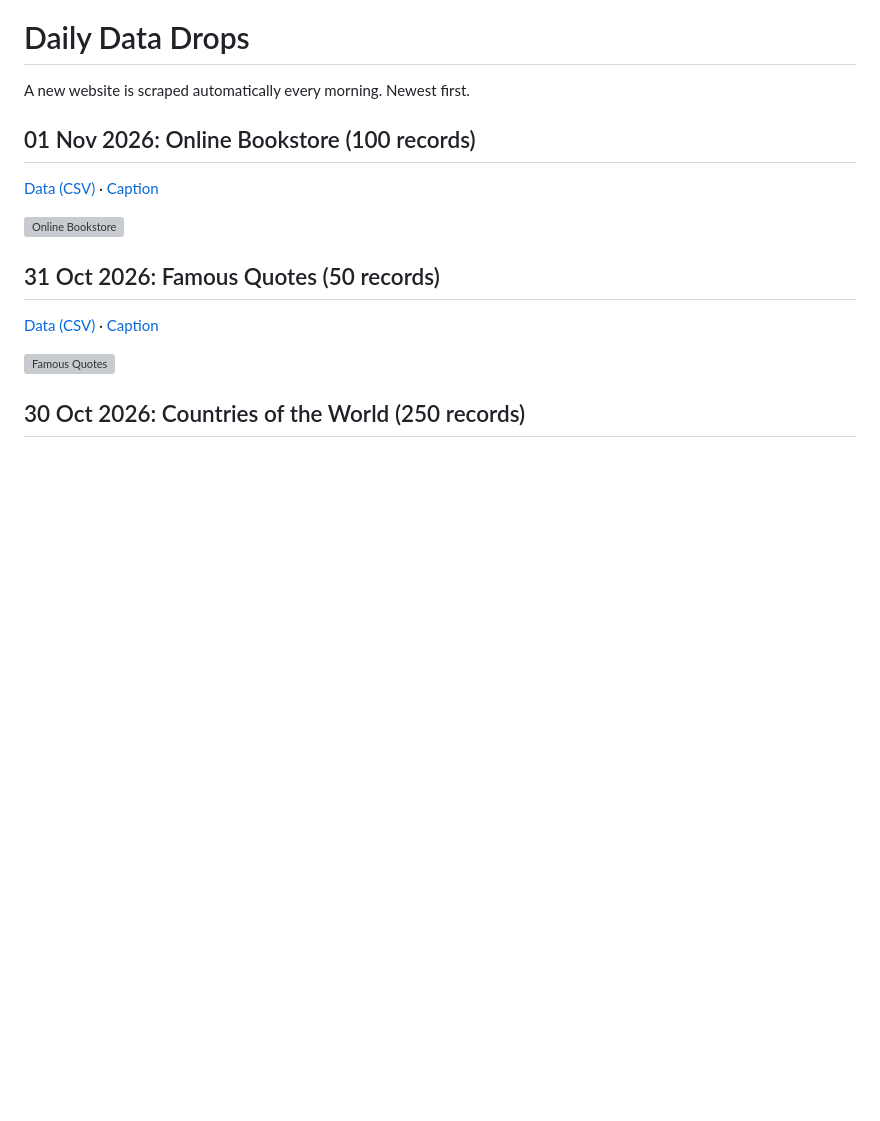
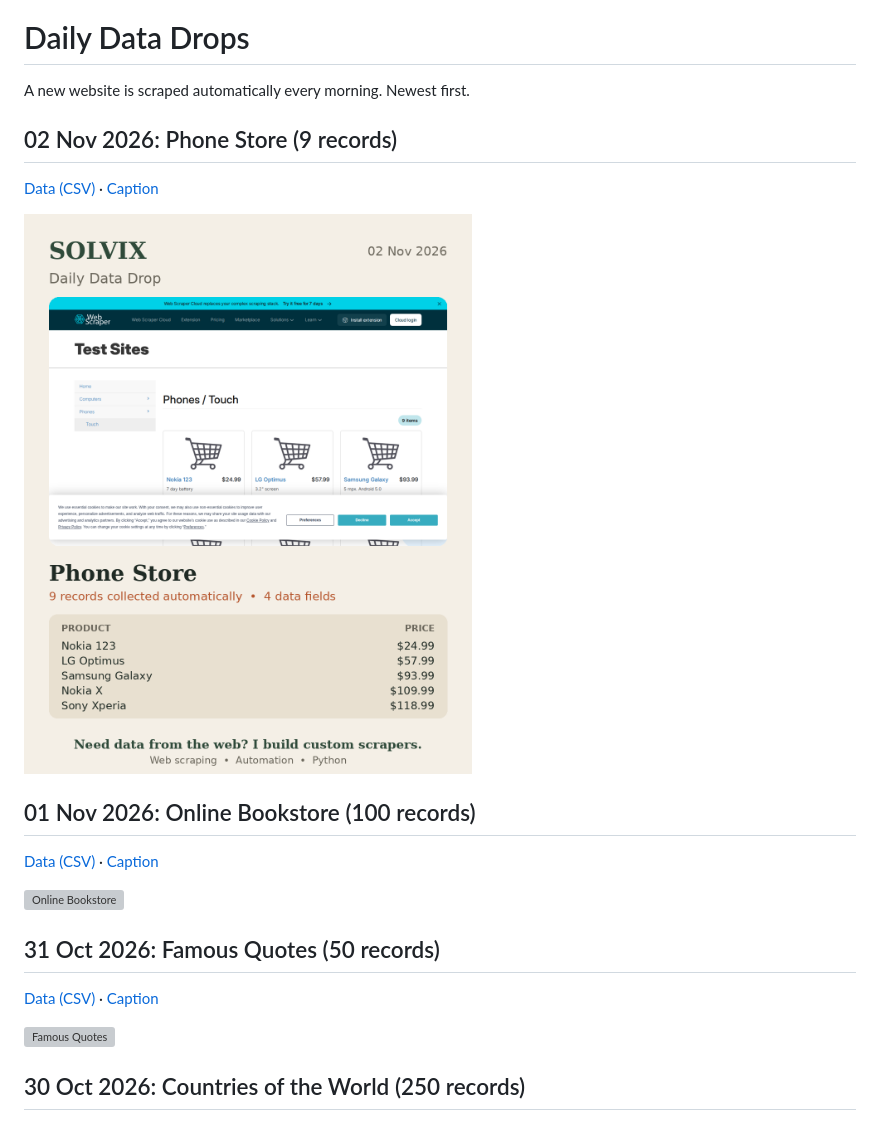
Before and after one commit to vincent001100/web-scraper, a Markdown page: results/README.md, the part around the change. Drawn GitHub-style; pictures changed too: results/2026-11-02_phones/post.png (added); blank space fills up the shorter version; grey boxes are pictures that could not be loaded.

Commit message:
Daily data drop 2026-11-02

```diff
--- a/results/README.md
+++ b/results/README.md
@@ -1,6 +1,12 @@
 # Daily Data Drops
 
 A new website is scraped automatically every morning. Newest first.
+
+## 02 Nov 2026: Phone Store (9 records)
+
+[Data (CSV)](2026-11-02_phones/data.csv) · [Caption](2026-11-02_phones/caption.txt)
+
+![Phone Store](2026-11-02_phones/post.png)
 
 ## 01 Nov 2026: Online Bookstore (100 records)
 
```
Also changed, not shown: results/2026-11-02_phones/post.jpg (added), results/2026-11-02_phones/website.png (added), 2 other files.
